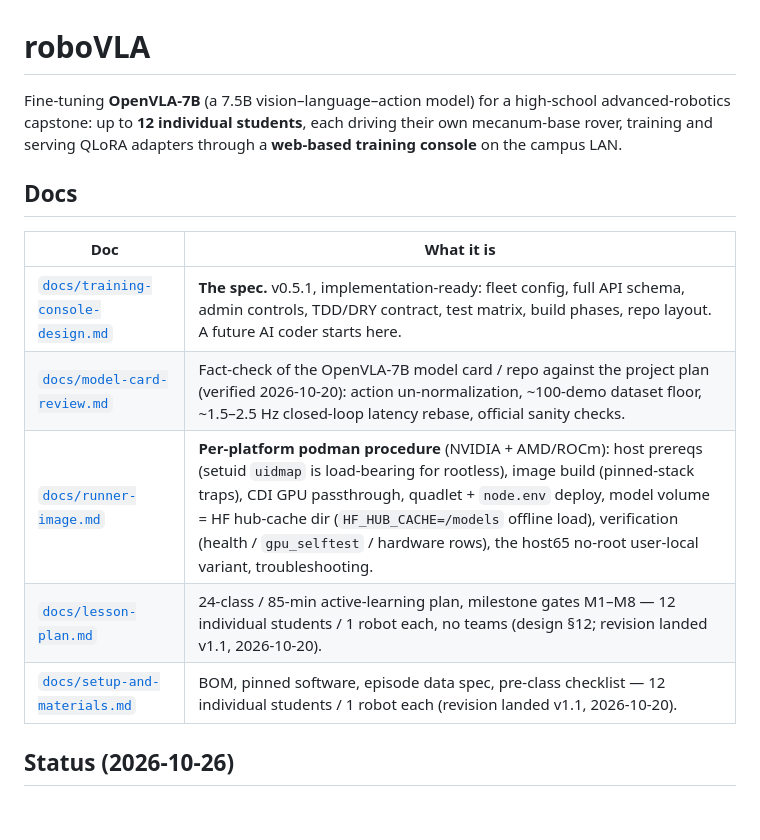
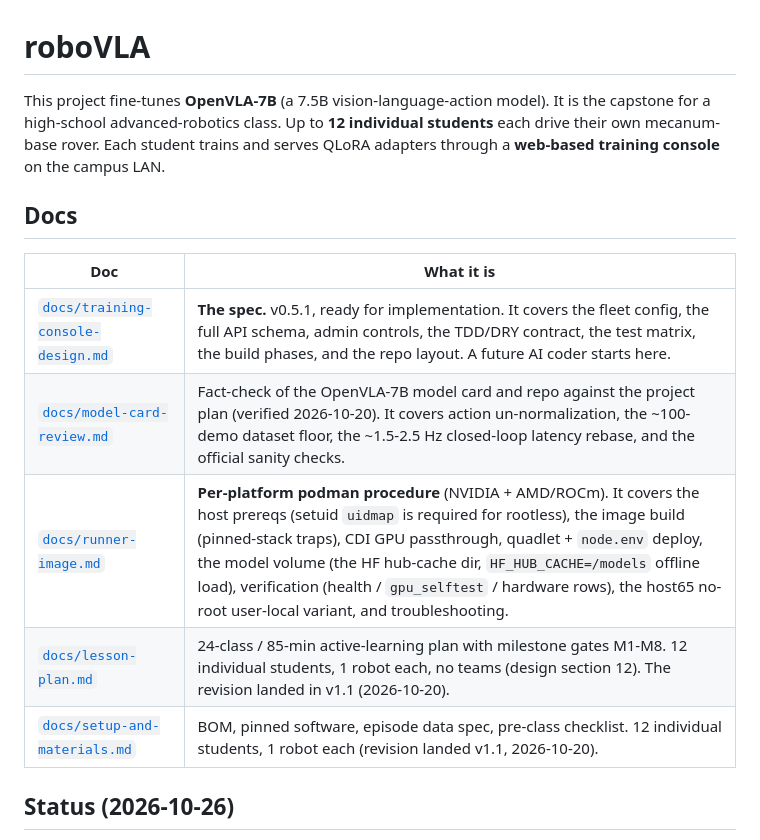
Before and after one commit to Mostly1sAnd0s/roboVLA, a Markdown page: README.md, the part around one of its changes. Drawn GitHub-style; blank space fills up the shorter version.

```diff
--- a/README.md
+++ b/README.md
@@ -1,16 +1,16 @@
 # roboVLA
 
-Fine-tuning **OpenVLA-7B** (a 7.5B vision–language–action model) for a high-school advanced-robotics capstone: up to **12 individual students**, each driving their own mecanum-base rover, training and serving QLoRA adapters through a **web-based training console** on the campus LAN.
+This project fine-tunes **OpenVLA-7B** (a 7.5B vision-language-action model). It is the capstone for a high-school advanced-robotics class. Up to **12 individual students** each drive their own mecanum-base rover. Each student trains and serves QLoRA adapters through a **web-based training console** on the campus LAN.
 
 ## Docs
 
 | Doc | What it is |
 |---|---|
-| [`docs/training-console-design.md`](docs/training-console-design.md) | **The spec.** v0.5.1, implementation-ready: fleet config, full API schema, admin controls, TDD/DRY contract, test matrix, build phases, repo layout. A future AI coder starts here. |
-| [`docs/model-card-review.md`](docs/model-card-review.md) | Fact-check of the OpenVLA-7B model card / repo against the project plan (verified 2026-10-20): action un-normalization, ~100-demo dataset floor, ~1.5–2.5 Hz closed-loop latency rebase, official sanity checks. |
-| [`docs/runner-image.md`](docs/runner-image.md) | **Per-platform podman procedure** (NVIDIA + AMD/ROCm): host prereqs (setuid `uidmap` is load-bearing for rootless), image build (pinned-stack traps), CDI GPU passthrough, quadlet + `node.env` deploy, model volume = HF hub-cache dir (`HF_HUB_CACHE=/models` offline load), verification (health / `gpu_selftest` / hardware rows), the host65 no-root user-local variant, troubleshooting. |
-| [`docs/lesson-plan.md`](docs/lesson-plan.md) | 24-class / 85-min active-learning plan, milestone gates M1–M8 — 12 individual students / 1 robot each, no teams (design §12; revision landed v1.1, 2026-10-20). |
-| [`docs/setup-and-materials.md`](docs/setup-and-materials.md) | BOM, pinned software, episode data spec, pre-class checklist — 12 individual students / 1 robot each (revision landed v1.1, 2026-10-20). |
+| [`docs/training-console-design.md`](docs/training-console-design.md) | **The spec.** v0.5.1, ready for implementation. It covers the fleet config, the full API schema, admin controls, the TDD/DRY contract, the test matrix, the build phases, and the repo layout. A future AI coder starts here. |
+| [`docs/model-card-review.md`](docs/model-card-review.md) | Fact-check of the OpenVLA-7B model card and repo against the project plan (verified 2026-10-20). It covers action un-normalization, the ~100-demo dataset floor, the ~1.5-2.5 Hz closed-loop latency rebase, and the official sanity checks. |
+| [`docs/runner-image.md`](docs/runner-image.md) | **Per-platform podman procedure** (NVIDIA + AMD/ROCm). It covers the host prereqs (setuid `uidmap` is required for rootless), the image build (pinned-stack traps), CDI GPU passthrough, quadlet + `node.env` deploy, the model volume (the HF hub-cache dir, `HF_HUB_CACHE=/models` offline load), verification (health / `gpu_selftest` / hardware rows), the host65 no-root user-local variant, and troubleshooting. |
+| [`docs/lesson-plan.md`](docs/lesson-plan.md) | 24-class / 85-min active-learning plan with milestone gates M1-M8. 12 individual students, 1 robot each, no teams (design section 12). The revision landed in v1.1 (2026-10-20). |
+| [`docs/setup-and-materials.md`](docs/setup-and-materials.md) | BOM, pinned software, episode data spec, pre-class checklist. 12 individual students, 1 robot each (revision landed v1.1, 2026-10-20). |
 
 ## Status (2026-10-26)
 
```
Also changed, not shown: other parts of README.md (+29 -10 lines).
